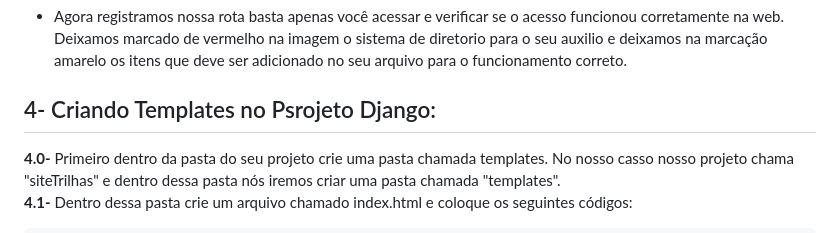
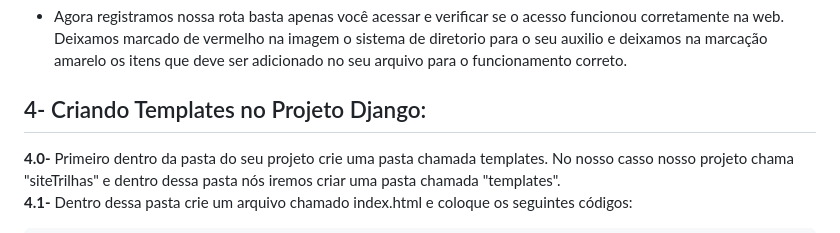
Before and after one commit to FJ-Souza/DjangoSenai, a Markdown page: README.md, the part around the change. Rendered like a GitHub page.

Commit message:
corrigindo erro de português do aluno

````diff
--- a/README.md
+++ b/README.md
@@ -77,7 +77,7 @@ Após iniciar um projeto Django, renomeie a pasta pai 'setup' para 'trilhas' par
 ![rotas](https://github.com/IMNascimento/DjangoSenai/assets/160553204/ab165b57-654b-4c14-968d-d939bbaf8d3c)<br>
 - Agora registramos nossa rota basta apenas você acessar e verificar se o acesso funcionou corretamente na web. Deixamos marcado de vermelho na imagem o sistema de diretorio para o seu auxilio e deixamos na marcação amarelo os itens que deve ser adicionado no seu arquivo para o funcionamento correto.
 
-## 4- Criando Templates no Psrojeto Django:
+## 4- Criando Templates no Projeto Django:
 **4.0-** Primeiro dentro da pasta do seu projeto crie uma pasta chamada templates. No nosso casso nosso projeto chama "siteTrilhas" e dentro dessa pasta nós iremos criar uma pasta chamada "templates".<br>
 **4.1-** Dentro dessa pasta crie um arquivo chamado index.html e coloque os seguintes códigos:
 ```html5
````
